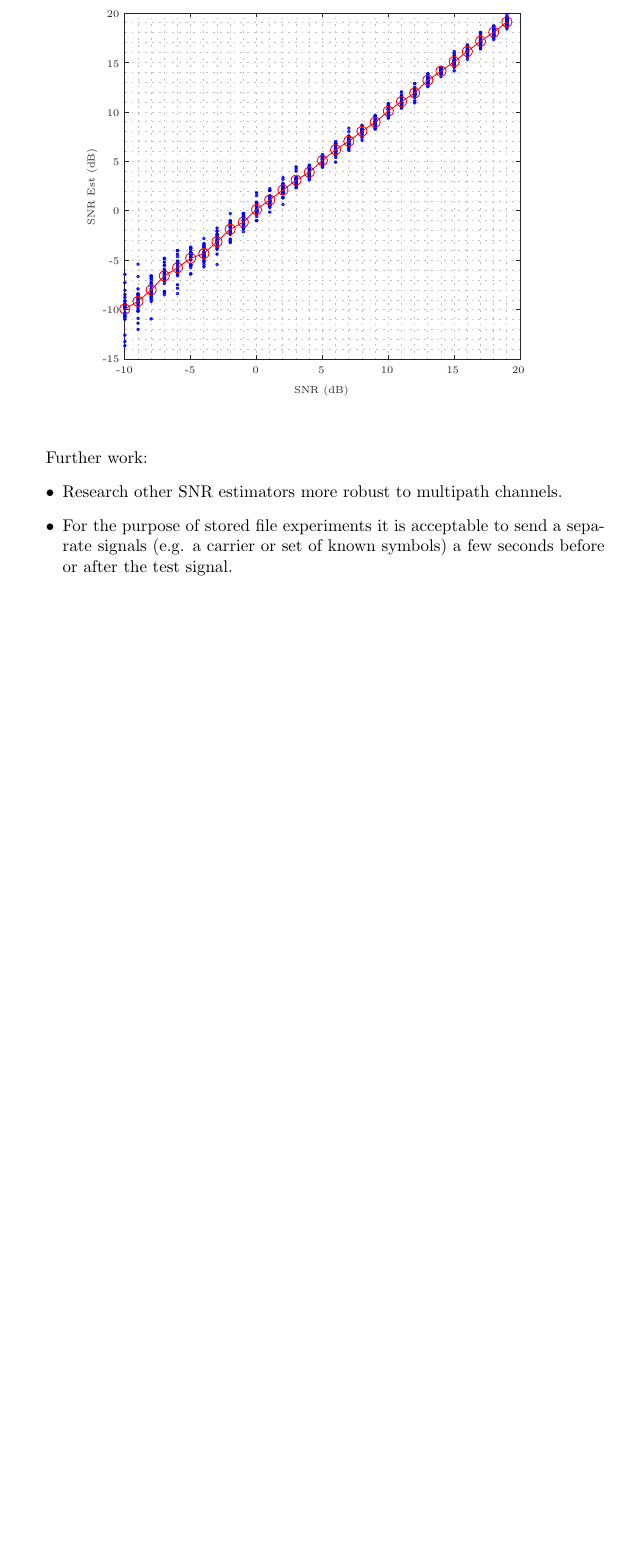
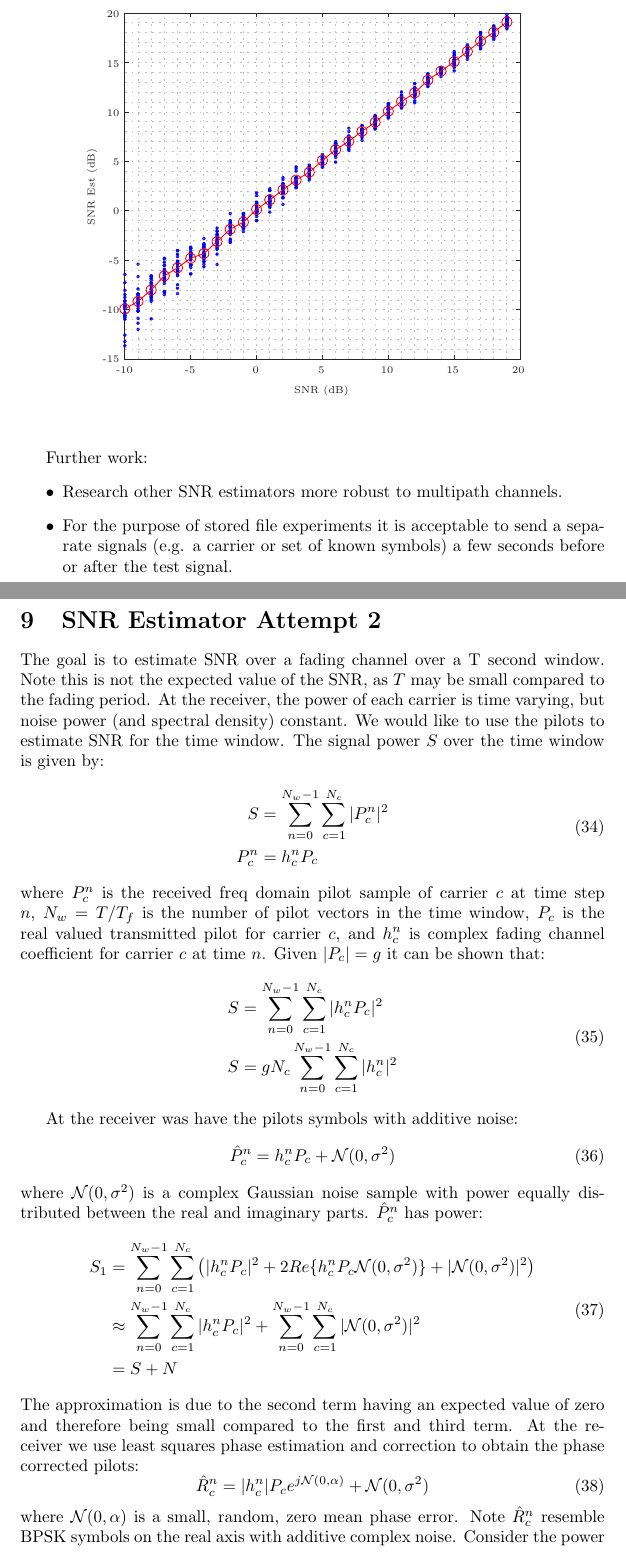
Before and after one commit to drowe67/radae, a LaTeX document (doc/radae.tex): part of page 22 of 41 before the commit and two parts of pages 22 and 23 of 42 after it, the two joined at a grey line, cut so that both start at the same text, the shorter picture padded with empty space. Compiled offline with pdfLaTeX.

Commit message:
working up maths for SNR est

```diff
--- a/doc/radae.tex
+++ b/doc/radae.tex
@@ -916,3 +916,38 @@ Further work:
 \item For the purpose of stored file experiments it is acceptable to send a separate signals (e.g. a carrier or set of known symbols) a few seconds before or after the test signal.
 \end{itemize}
 
+\section{SNR Estimator Attempt 2}
+
+The goal is to estimate SNR over a fading channel over a T second window.  Note this is not the expected value of the SNR, as $T$ may be small compared to the fading period. At the receiver, the power of each carrier is time varying, but noise power (and spectral density) constant.  We would like to use the pilots to estimate SNR for the time window. The signal power $S$ over the time window is given by:
+\begin{equation}
+\begin{split}
+S &= \sum_{n=0}^{N_w-1} \sum_{c=1}^{N_c} |P_c^n|^2 \\
+P_c^n &= h_c^nP_c
+\end{split}
+\end{equation}
+where $P_c^n$ is the received freq domain pilot sample of carrier $c$ at time step $n$, $N_w=T/T_f$ is the number of pilot vectors in the time window, $P_c$ is the real valued transmitted pilot for carrier $c$, and $h_c^n$ is complex fading channel coefficient for carrier $c$ at time $n$.  Given $|P_c|=g$ it can be shown that:
+\begin{equation}
+\begin{split}
+S &= \sum_{n=0}^{N_w-1} \sum_{c=1}^{N_c}|h_c^nP_c|^2 \\
+S &= gN_c\sum_{n=0}^{N_w-1} \sum_{c=1}^{N_c}|h_c^n|^2
+\end{split}
+\end{equation}
+
+At the receiver was have the pilots symbols with additive noise:
+\begin{equation}
+\hat{P}_c^n = h_c^nP_c + \mathcal{N}(0,\sigma^2)
+\end{equation}
+where $\mathcal{N}(0,\sigma^2)$ is a complex Gaussian noise sample with power equally distributed between the real and imaginary parts. $\hat{P}_c^n $ has power:
+\begin{equation}
+\begin{split}
+S_1 &= \sum_{n=0}^{N_w-1} \sum_{c=1}^{N_c} \left(|h_c^nP_c|^2 + 2Re\{h_c^nP_c\mathcal{N}(0,\sigma^2)\} + |\mathcal{N}(0,\sigma^2)|^2\right) \\
+    &\approx \sum_{n=0}^{N_w-1} \sum_{c=1}^{N_c} |h_c^nP_c|^2 + \sum_{n=0}^{N_w-1} \sum_{c=1}^{N_c} |\mathcal{N}(0,\sigma^2)|^2 \\
+    &= S + N
+\end{split}
+\end{equation}
+The approximation is due to the second term having an expected value of zero and therefore being small compared to the first and third term.  At the receiver we use least squares phase estimation and correction to obtain the phase corrected pilots:
+\begin{equation}
+\hat{R}_c^n = |h_c^n|P_c e^{j\mathcal{N}(0,\alpha)} + \mathcal{N}(0,\sigma^2)
+\end{equation}
+where $\mathcal{N}(0,\alpha)$ is a small, random, zero mean phase error. Note $\hat{R}_c^n$ resemble BPSK symbols on the real axis with additive complex noise. Consider the power of the imaginary component, and using a similar approximation to above:
+\begin{equation}
```
Also changed, not shown: doc/radae.tex (12 more changed lines).
